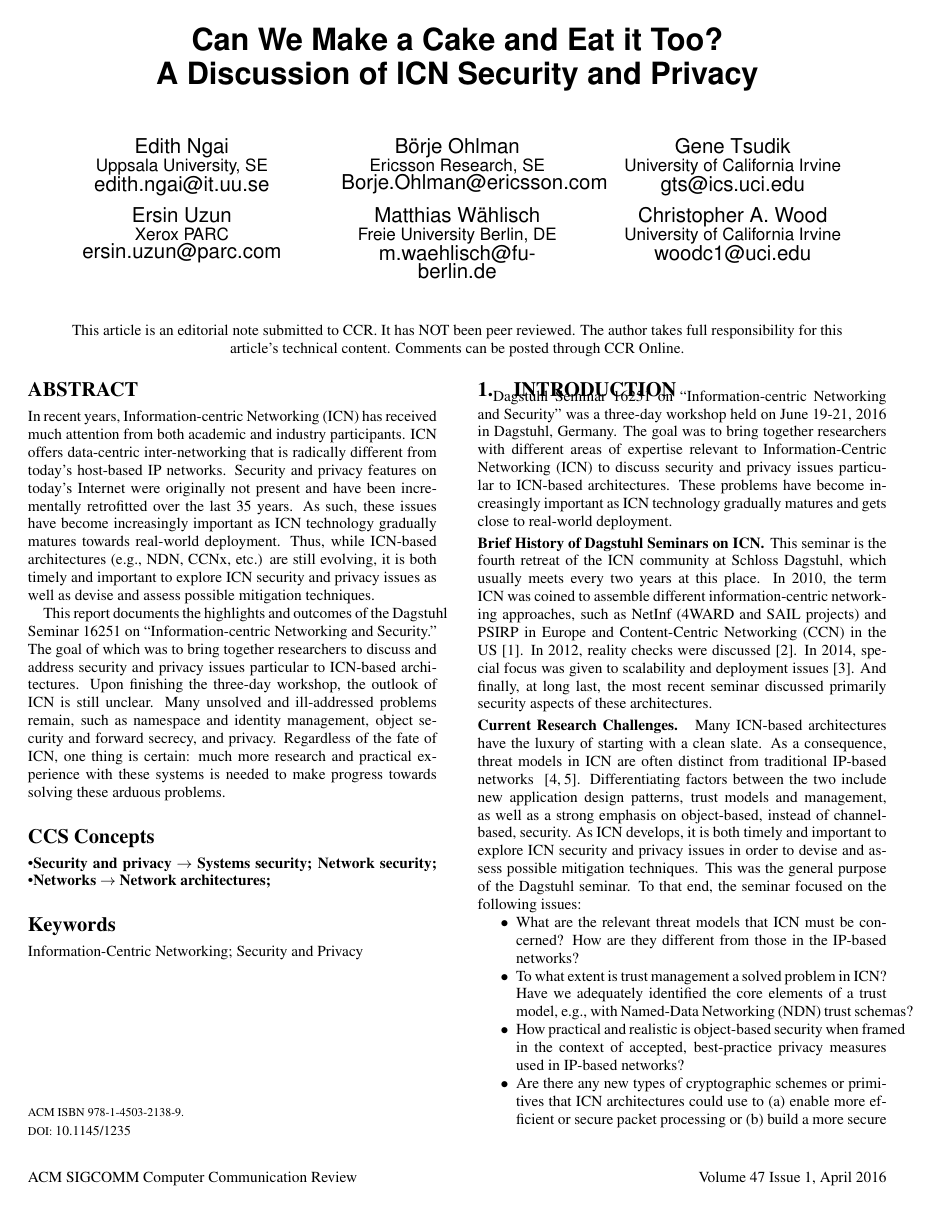
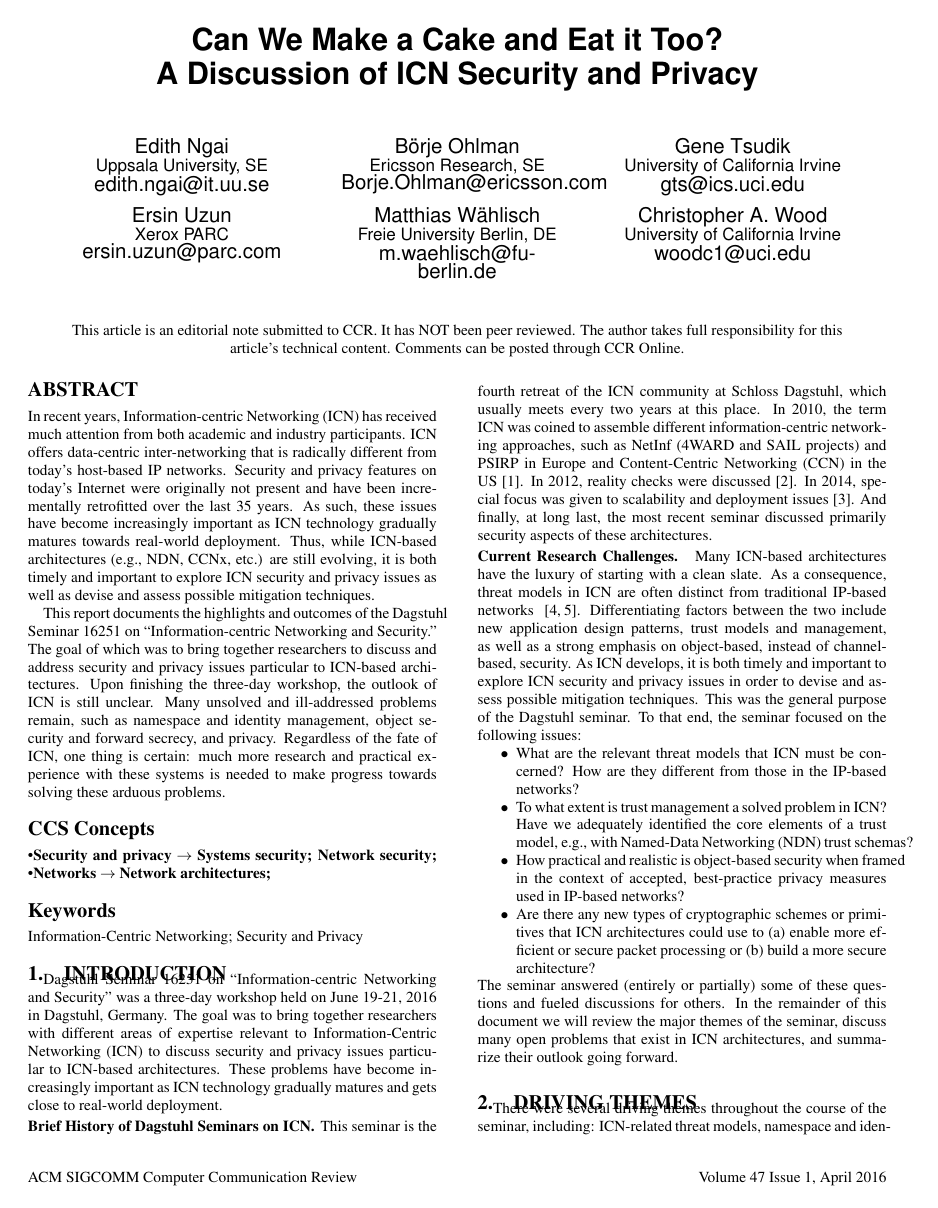
Before and after one commit to chris-wood/dagstuhl16-icn-privacy, a LaTeX paper (report/ccr/dagstuhl_16251.tex): page 1 of 6. Compiled offline with pdfLaTeX.

Commit message:
Removed the copyright text.

```diff
--- a/report/ccr/dagstuhl_16251.tex
+++ b/report/ccr/dagstuhl_16251.tex
@@ -66,6 +66,10 @@
 %\def\sharedaffiliation{%
 %\end{tabular}
 %\begin{tabular}{c}}
+
+\makeatletter
+\def\@copyrightspace{\relax}
+\makeatother
 
 \begin{document}
 
```
